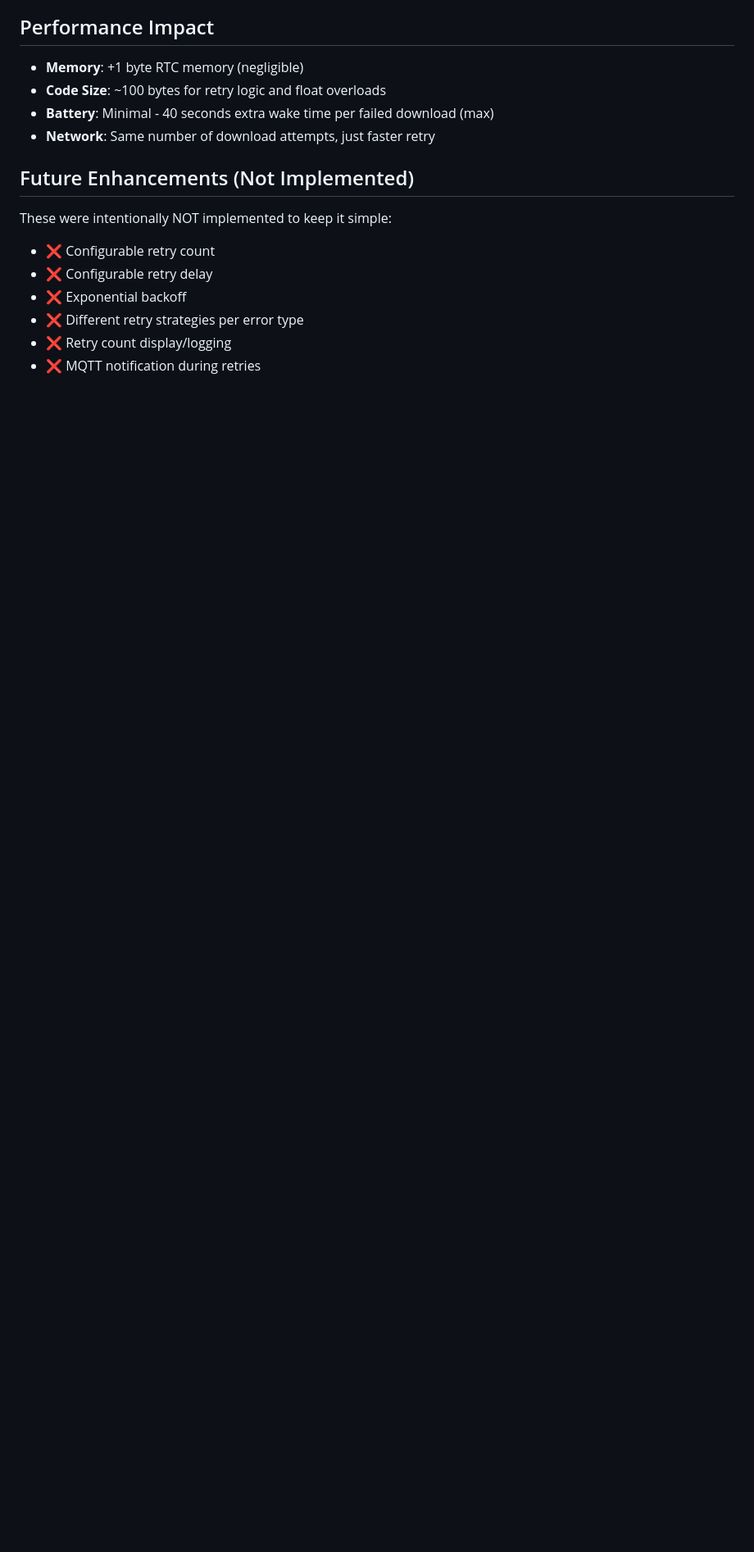
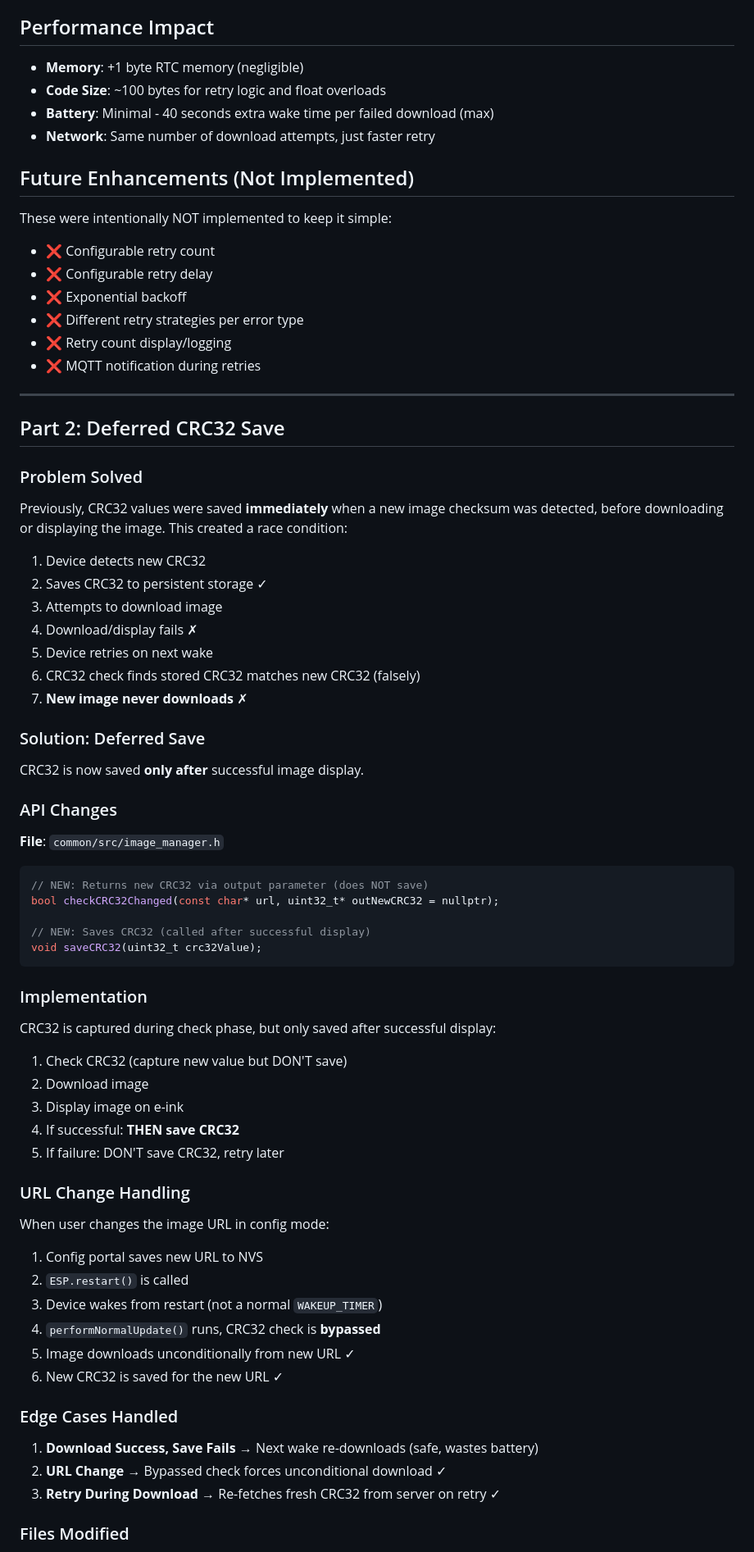
Before and after one commit to jantielens/inkplate-dashboard, a Markdown page: IMPLEMENTATION_NOTES.md, the part around one of its changes. Shown at 82% size. Rendered like a GitHub page; blank space fills up the shorter version.

Commit message:
Document deferred CRC32 save behavior and ImageManager API changes

````diff
--- a/IMPLEMENTATION_NOTES.md
+++ b/IMPLEMENTATION_NOTES.md
@@ -214,3 +226,64 @@ These were intentionally NOT implemented to keep it simple:
 - ❌ Retry count display/logging
 - ❌ MQTT notification during retries
 
+---
+
+## Part 2: Deferred CRC32 Save
+
+### Problem Solved
+
+Previously, CRC32 values were saved **immediately** when a new image checksum was detected, before downloading or displaying the image. This created a race condition:
+
+1. Device detects new CRC32
+2. Saves CRC32 to persistent storage ✓
+3. Attempts to download image
+4. Download/display fails ✗
+5. Device retries on next wake
+6. CRC32 check finds stored CRC32 matches new CRC32 (falsely)
+7. **New image never downloads** ✗
+
+### Solution: Deferred Save
+
+CRC32 is now saved **only after** successful image display.
+
+### API Changes
+
+**File**: `common/src/image_manager.h`
+
+```cpp
+// NEW: Returns new CRC32 via output parameter (does NOT save)
+bool checkCRC32Changed(const char* url, uint32_t* outNewCRC32 = nullptr);
+
+// NEW: Saves CRC32 (called after successful display)
+void saveCRC32(uint32_t crc32Value);
+```
+
+### Implementation
+
+CRC32 is captured during check phase, but only saved after successful display:
+
+1. Check CRC32 (capture new value but DON'T save)
+2. Download image
+3. Display image on e-ink
+4. If successful: **THEN save CRC32**
+5. If failure: DON'T save CRC32, retry later
+
+### URL Change Handling
+
+When user changes the image URL in config mode:
+
+1. Config portal saves new URL to NVS
+2. `ESP.restart()` is called
+3. Device wakes from restart (not a normal `WAKEUP_TIMER`)
+4. `performNormalUpdate()` runs, CRC32 check is **bypassed**
+5. Image downloads unconditionally from new URL ✓
+6. New CRC32 is saved for the new URL ✓
+
+### Edge Cases Handled
+
+1. **Download Success, Save Fails** → Next wake re-downloads (safe, wastes battery)
+2. **URL Change** → Bypassed check forces unconditional download ✓
+3. **Retry During Download** → Re-fetches fresh CRC32 from server on retry ✓
+
+### Files Modified
+
````
Also changed, not shown: other parts of IMPLEMENTATION_NOTES.md (+28 -4 lines), CHANGELOG.md (+5 -0 lines).
